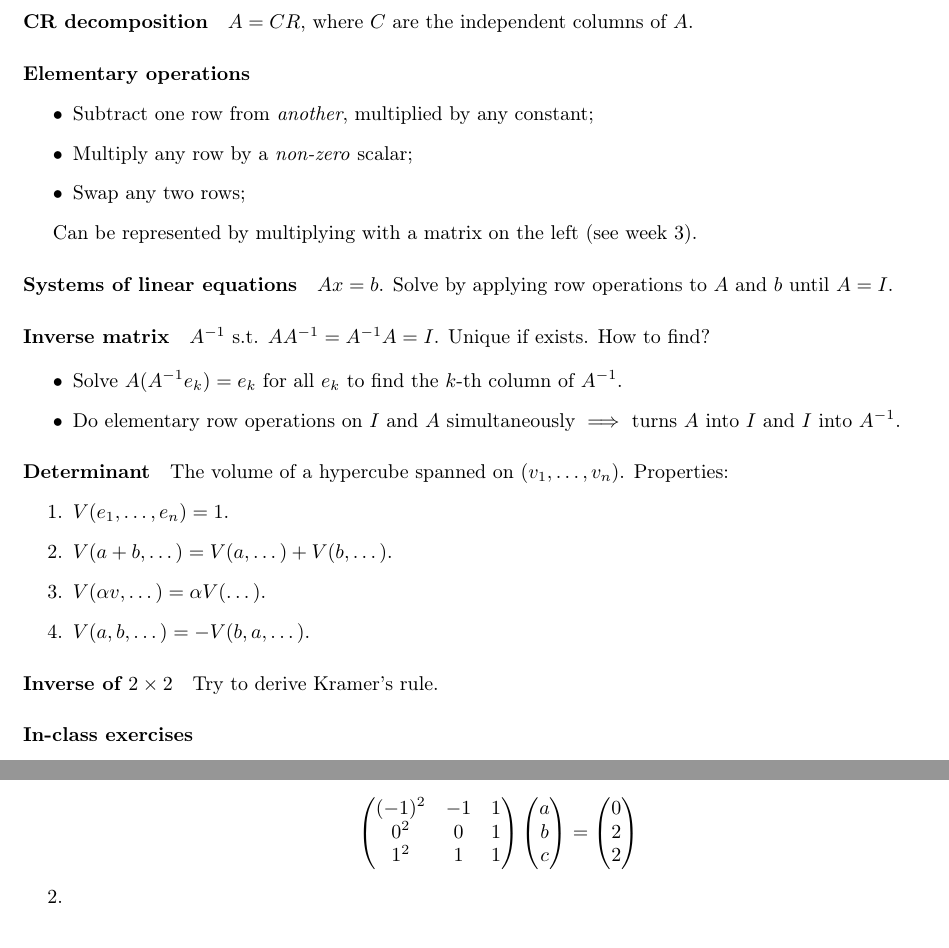
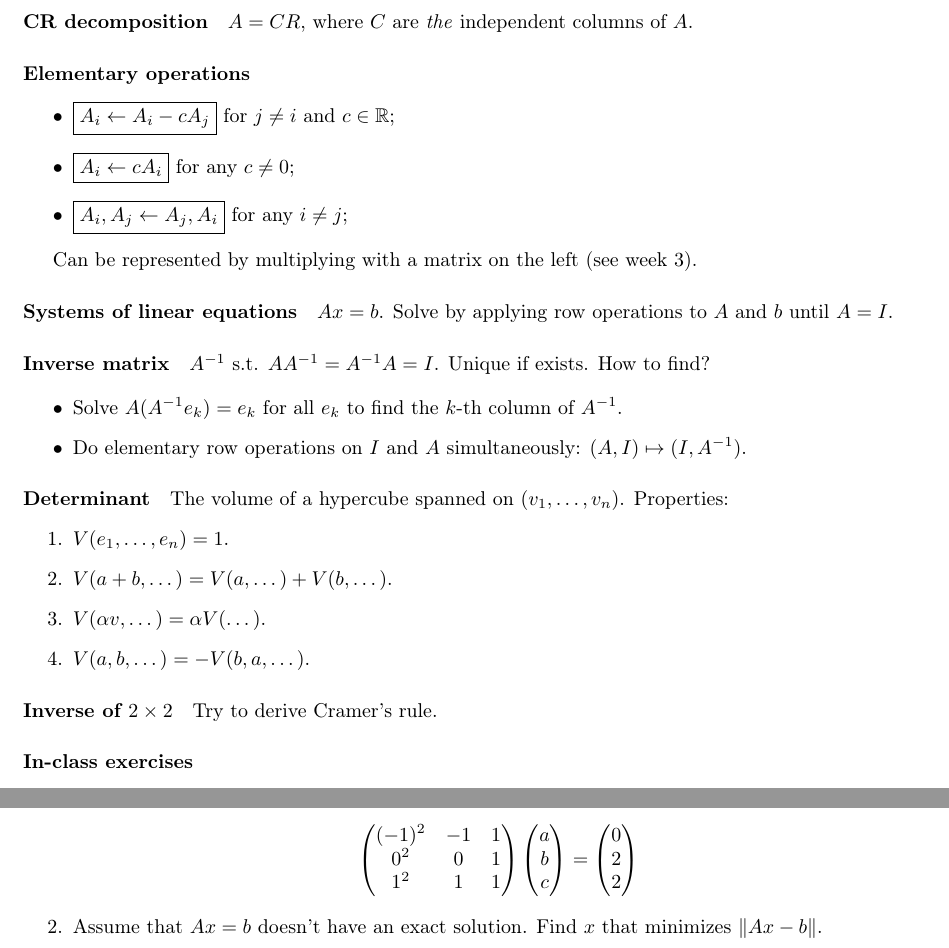
Before and after one commit to adamant-pwn/ethz-linear-algebra, a LaTeX document (src/week4.tex): two parts of the page, joined at a grey line, cut so that both start at the same text. Compiled offline with pdfLaTeX.

Commit message:
Updates from Overleaf

```diff
--- a/src/week4.tex
+++ b/src/week4.tex
@@ -14,13 +14,13 @@
     \item define the inverse of a matrix, compute inverses of 2 × 2 matrices, characterize when the inverse exists (The Inverse Theorem), invert a product of matrices and the transpose of a matrix.
 \end{enumerate}
 
-\paragraph{CR decomposition} $A = CR$, where $C$ are the independent columns of $A$.
+\paragraph{CR decomposition} $A = CR$, where $C$ are \textit{the} independent columns of $A$.
 
 \paragraph{Elementary operations}
 \begin{itemize}
-    \item Subtract one row from \textit{another}, multiplied by any constant;
-    \item Multiply any row by a \textit{non-zero} scalar;
-    \item Swap any two rows;
+    \item $\boxed{A_i \gets A_i - c A_j}$ for $j \neq i$ and $c \in \RR$;
+    \item $\boxed{A_i \gets c A_i}$ for any $c \neq 0$;
+    \item $\boxed{A_i, A_j \gets A_j, A_i}$ for any $i \neq j$;
 \end{itemize}
 
 Can be represented by multiplying with a matrix on the left (see week 3).
@@ -31,7 +31,7 @@ Can be represented by multiplying with a matrix on the left (see week 3).
 
 \begin{itemize}
     \item Solve $A (A^{-1} e_k) = e_k$ for all $e_k$ to find the $k$-th column of $A^{-1}$.
-    \item Do elementary row operations on $I$ and $A$ simultaneously $\implies$ turns $A$ into $I$ and $I$ into $A^{-1}$.
+    \item Do elementary row operations on $I$ and $A$ simultaneously: $(A, I) \mapsto (I, A^{-1})$.
 \end{itemize}
 
 \paragraph{Determinant} The volume of a hypercube spanned on $(v_1,\dots,v_n)$. Properties:
@@ -42,7 +42,7 @@ Can be represented by multiplying with a matrix on the left (see week 3).
     \item $V(a, b, \dots) = -V(b, a, \dots)$.
 \end{enumerate}
 
-\paragraph{Inverse of $2 \times 2$} Try to derive Kramer's rule.
+\paragraph{Inverse of $2 \times 2$} Try to derive Cramer's rule.
 
 \paragraph{In-class exercises}
 
@@ -59,7 +59,7 @@ Can be represented by multiplying with a matrix on the left (see week 3).
     \end{pmatrix} \begin{pmatrix} a \\ b \\ c \end{pmatrix} =
     \begin{pmatrix}0 \\ 2 \\ 2\end{pmatrix}
     $$
-    \item
+    \item Assume that $Ax=b$ doesn't have an exact solution. Find $x$ that minimizes $\|Ax-b\|$.
 \end{enumerate}
 
 \end{document}
```
